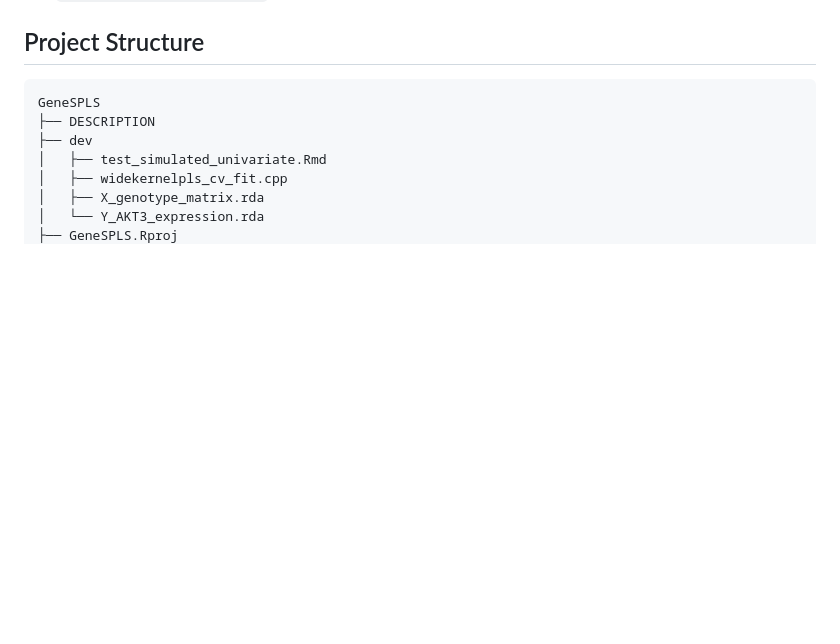
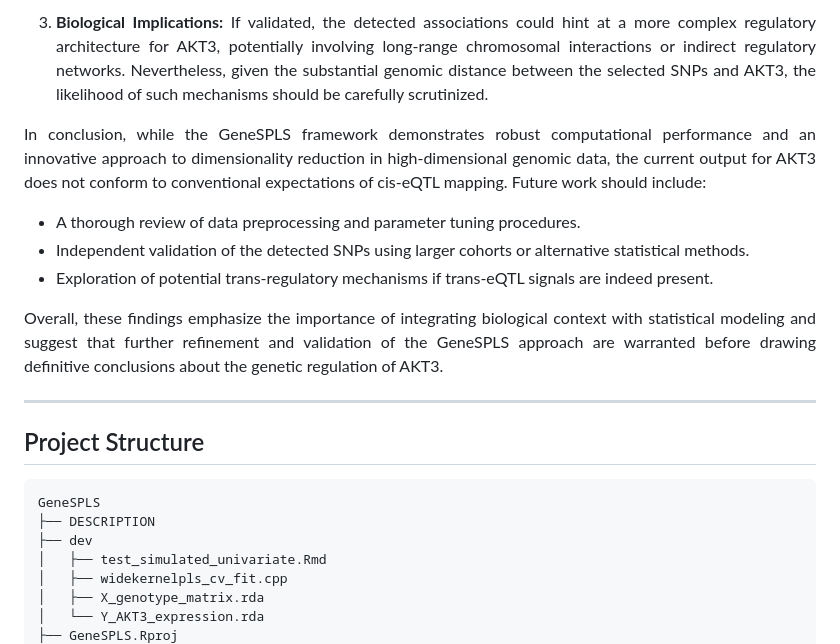
Before and after one commit to syl051088/GeneSPLS, a Markdown page: dev/README.md, the part around the change printed below. GitHub-like rendering; blank space fills up the shorter version.

````diff
--- a/dev/README.md
+++ b/dev/README.md
@@ -266,3 +297,14 @@ A separate script (`Process_GeneExpression_Genotype.R`) is provided to harmonize
+3. **Biological Implications:** If validated, the detected associations could hint at a more complex regulatory architecture for AKT3, potentially involving long-range chromosomal interactions or indirect regulatory networks. Nevertheless, given the substantial genomic distance between the selected SNPs and AKT3, the likelihood of such mechanisms should be carefully scrutinized.
+
+In conclusion, while the GeneSPLS framework demonstrates robust computational performance and an innovative approach to dimensionality reduction in high-dimensional genomic data, the current output for AKT3 does not conform to conventional expectations of cis-eQTL mapping. Future work should include:
+- A thorough review of data preprocessing and parameter tuning procedures.
+- Independent validation of the detected SNPs using larger cohorts or alternative statistical methods.
+- Exploration of potential trans-regulatory mechanisms if trans-eQTL signals are indeed present.
+
+Overall, these findings emphasize the importance of integrating biological context with statistical modeling and suggest that further refinement and validation of the GeneSPLS approach are warranted before drawing definitive conclusions about the genetic regulation of AKT3.
+
+---
+
 ## Project Structure
 
 ```
````
Also changed, not shown: other parts of dev/README.md (+31 -0 lines).
